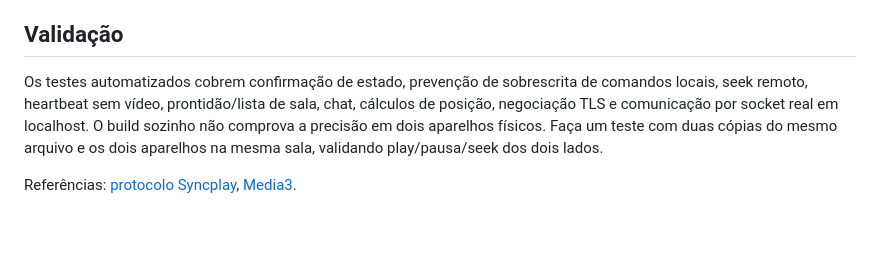
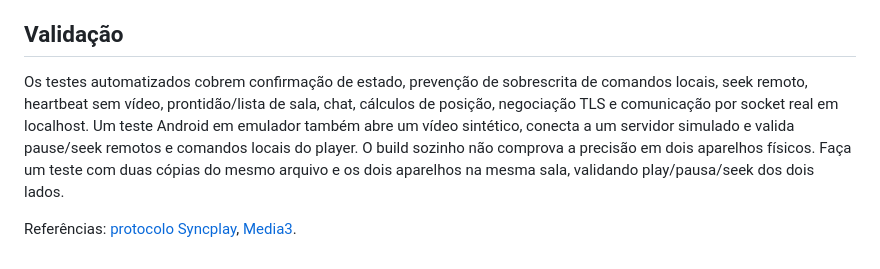
Before and after one commit to batzmusic9-jpg/syncwatch-android, a Markdown page: README.md, the part around the change. Drawn GitHub-style; blank space fills up the shorter version.

Commit message:
Document emulator playback integration coverage

```diff
--- a/README.md
+++ b/README.md
@@ -36,6 +36,6 @@ O workflow configura as ferramentas, executa testes de protocolo e conexão TCP
 
 ## Validação
 
-Os testes automatizados cobrem confirmação de estado, prevenção de sobrescrita de comandos locais, seek remoto, heartbeat sem vídeo, prontidão/lista de sala, chat, cálculos de posição, negociação TLS e comunicação por socket real em localhost. O build sozinho não comprova a precisão em dois aparelhos físicos. Faça um teste com duas cópias do mesmo arquivo e os dois aparelhos na mesma sala, validando play/pausa/seek dos dois lados.
+Os testes automatizados cobrem confirmação de estado, prevenção de sobrescrita de comandos locais, seek remoto, heartbeat sem vídeo, prontidão/lista de sala, chat, cálculos de posição, negociação TLS e comunicação por socket real em localhost. Um teste Android em emulador também abre um vídeo sintético, conecta a um servidor simulado e valida pause/seek remotos e comandos locais do player. O build sozinho não comprova a precisão em dois aparelhos físicos. Faça um teste com duas cópias do mesmo arquivo e os dois aparelhos na mesma sala, validando play/pausa/seek dos dois lados.
 
 Referências: [protocolo Syncplay](https://github.com/Syncplay/syncplay/blob/master/syncplay/protocols.py), [Media3](https://developer.android.com/media/media3/exoplayer/hello-world).
```
